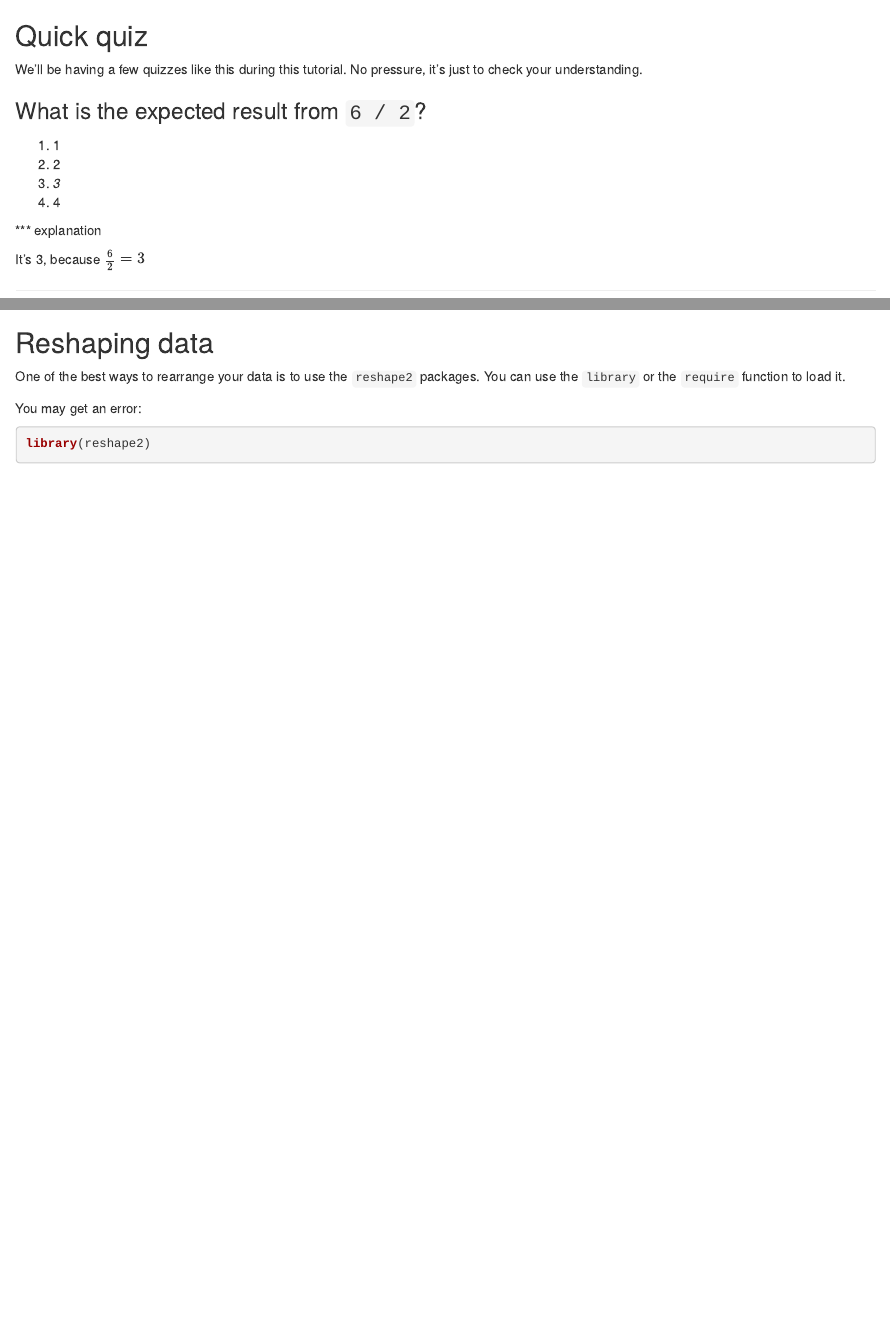
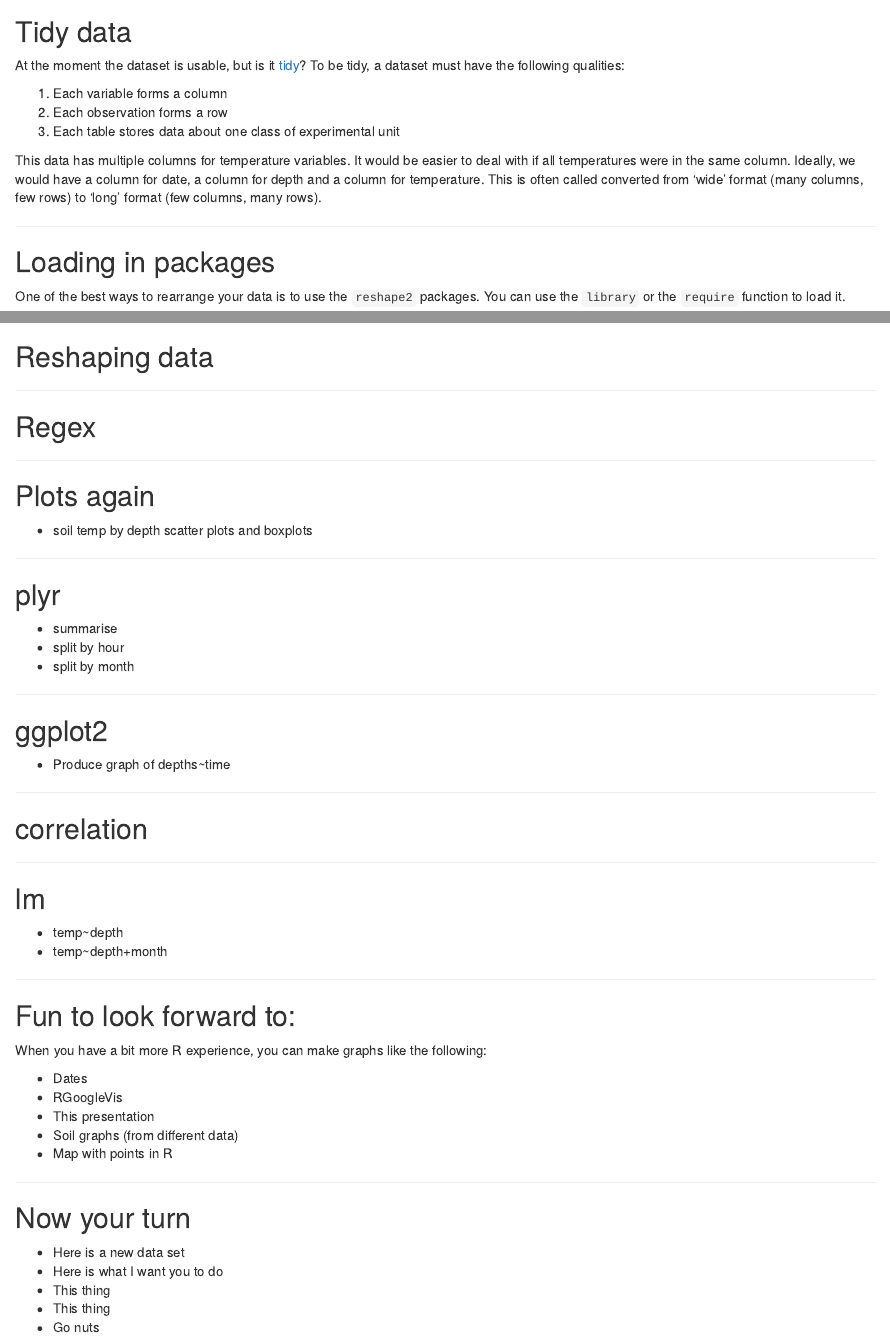
Before and after one commit to sebastian-c/r-mar2013, an R Markdown document (index.Rmd): the page in a window 1100 px wide, from 1310 px down before the commit and from 9190 px down after it, and a second part further down, joined at a grey line. Rendered offline with R 4.5, knitr and Pandoc, with nearby package versions; some code elsewhere in the file could not run offline.

Commit message:
Updated with overall plan and layout.

````diff
--- a/index.Rmd
+++ b/index.Rmd
@@ -350,7 +357,7 @@ This data has multiple columns for temperature variables. It would be easier to
 
 ---
 
-## Reshaping data
+## Loading in packages
 
 One of the best ways to rearrange your data is to use the `reshape2` packages. You can use the `library` or the `require` function to load it.
 
@@ -363,3 +370,65 @@ rm(library)
 ```
 
 If this happens to you, then `reshape2` has not yet been installed. Use `install.packages("reshape2")` to install it and `library(reshape2)` to load it.
+
+---
+
+## Reshaping data
+
+---
+
+## Regex
+
+---
+
+## Plots again
+
+* soil temp by depth scatter plots and boxplots
+
+---
+
+## plyr
+
+* summarise
+* split by hour
+* split by month
+
+---
+
+## ggplot2
+
+* Produce graph of depths~time
+
+---
+
+## correlation
+
+---
+
+## lm
+
+* temp~depth
+* temp~depth+month
+
+---
+
+
+## Fun to look forward to:
+
+When you have a bit more R experience, you can make graphs like the following:
+
+* Dates
+* RGoogleVis
+* This presentation
+* Soil graphs (from different data)
+* Map with points in R
+
+---
+
+## Now your turn
+
+* Here is a new data set
+* Here is what I want you to do
+ * This thing
+ * This thing
+* Go nuts
````
Also changed, not shown: figure/unnamed-chunk-19.png (added), figure/unnamed-chunk-20.png (deleted), images/headsoiltempdata.png, index.html, index.Rmd (41 more changed lines).
